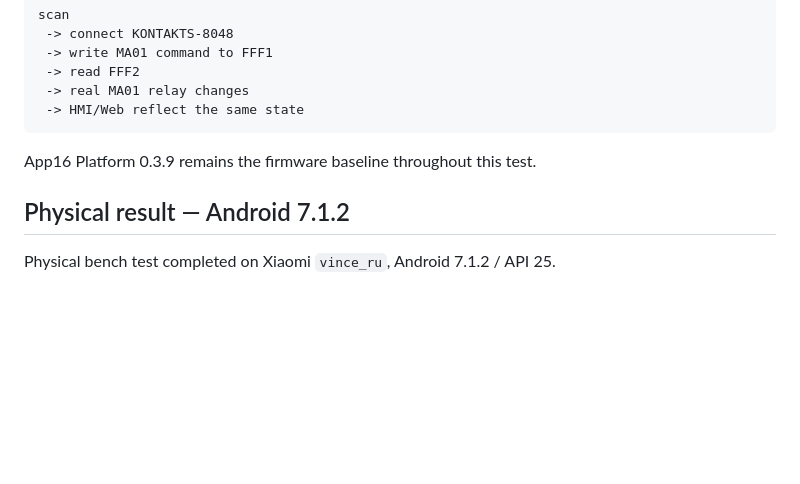
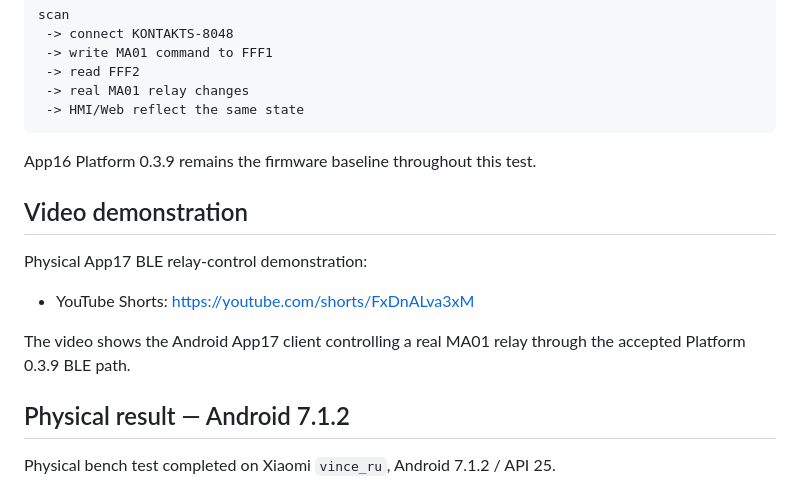
Before and after one commit to AIDevelopersMonster/ESP32-8048S043-lab, a Markdown page: apps/17_MobileControl/README.md, the part around the change. Drawn GitHub-style; blank space fills up the shorter version.

Commit message:
docs(app17): add BLE relay-control video demonstration

```diff
--- a/apps/17_MobileControl/README.md
+++ b/apps/17_MobileControl/README.md
@@ -119,6 +119,14 @@ scan
 App16 Platform 0.3.9 remains the firmware baseline throughout this test.
 
 
+## Video demonstration
+
+Physical App17 BLE relay-control demonstration:
+
+- YouTube Shorts: https://youtube.com/shorts/FxDnALva3xM
+
+The video shows the Android App17 client controlling a real MA01 relay through the accepted Platform 0.3.9 BLE path.
+
 ## Physical result — Android 7.1.2
 
 Physical bench test completed on Xiaomi `vince_ru`, Android 7.1.2 / API 25.
```
